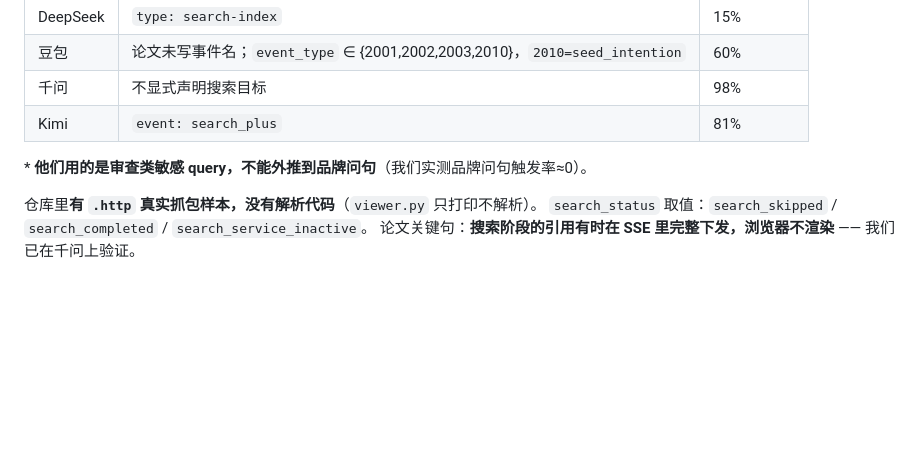
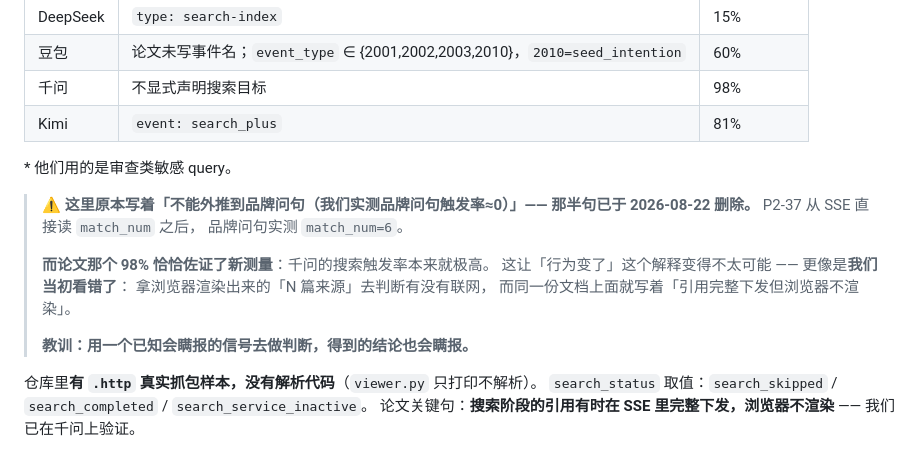
Before and after one commit to xiaxiagaogao/geo-visibility-monitor, a Markdown page: docs/CRAWL-INTEL.md, the part around the change. Rendered like a GitHub page; blank space fills up the shorter version.

Commit message:
docs: 删掉 §3.2 里「品牌问句触发率≈0」——它和新实测矛盾，且论文数据反而佐证了新的
根因：上一条更正只改了 §2.1，漏了 §3.2 那句「（我们实测品牌问句触发率≈0）」。
留着就是同一份文档里两条互相矛盾的记载，而这正是本文开头那条维护规则
（「过期的情报比没有情报更危险」）要防的。

顺带发现一条值得写下来的佐证：**NDSS 那篇论文测的千问搜索触发率是 98%**，
与我们 P2-37 之后的实测（两条提问都触发）一致。这让「千问行为变了」这个解释
变得不太可能 —— 更像是**我们当初看错了**：拿浏览器渲染出来的「N 篇来源」去判断
有没有联网，而同一份文档上面就写着「引用完整下发但浏览器不渲染」。

教训写进文档：**用一个已知会瞒报的信号去做判断，得到的结论也会瞒报。**

验收：纯文档。

Co-Authored-By: Claude Opus 5 <noreply@anthropic.com>

```diff
--- a/docs/CRAWL-INTEL.md
+++ b/docs/CRAWL-INTEL.md
@@ -213,7 +213,18 @@ P2-37 上线后从 SSE 直接读 `match_num`，同一条品牌提问
 | 千问 | 不显式声明搜索目标 | 98% |
 | Kimi | `event: search_plus` | 81% |
 
-\* **他们用的是审查类敏感 query，不能外推到品牌问句**（我们实测品牌问句触发率≈0）。
+\* 他们用的是审查类敏感 query。
+
+> **⚠️ 这里原本写着「不能外推到品牌问句（我们实测品牌问句触发率≈0）」——
+> 那半句已于 2026-08-22 删除。** P2-37 从 SSE 直接读 `match_num` 之后，
+> 品牌问句实测 `match_num=6`。
+>
+> **而论文那个 98% 恰恰佐证了新测量**：千问的搜索触发率本来就极高。
+> 这让「行为变了」这个解释变得不太可能 —— 更像是**我们当初看错了**：
+> 拿浏览器渲染出来的「N 篇来源」去判断有没有联网，
+> 而同一份文档上面就写着「引用完整下发但浏览器不渲染」。
+>
+> **教训：用一个已知会瞒报的信号去做判断，得到的结论也会瞒报。**
 
 仓库里**有 `.http` 真实抓包样本，没有解析代码**（`viewer.py` 只打印不解析）。
 `search_status` 取值：`search_skipped` / `search_completed` / `search_service_inactive`。
```
